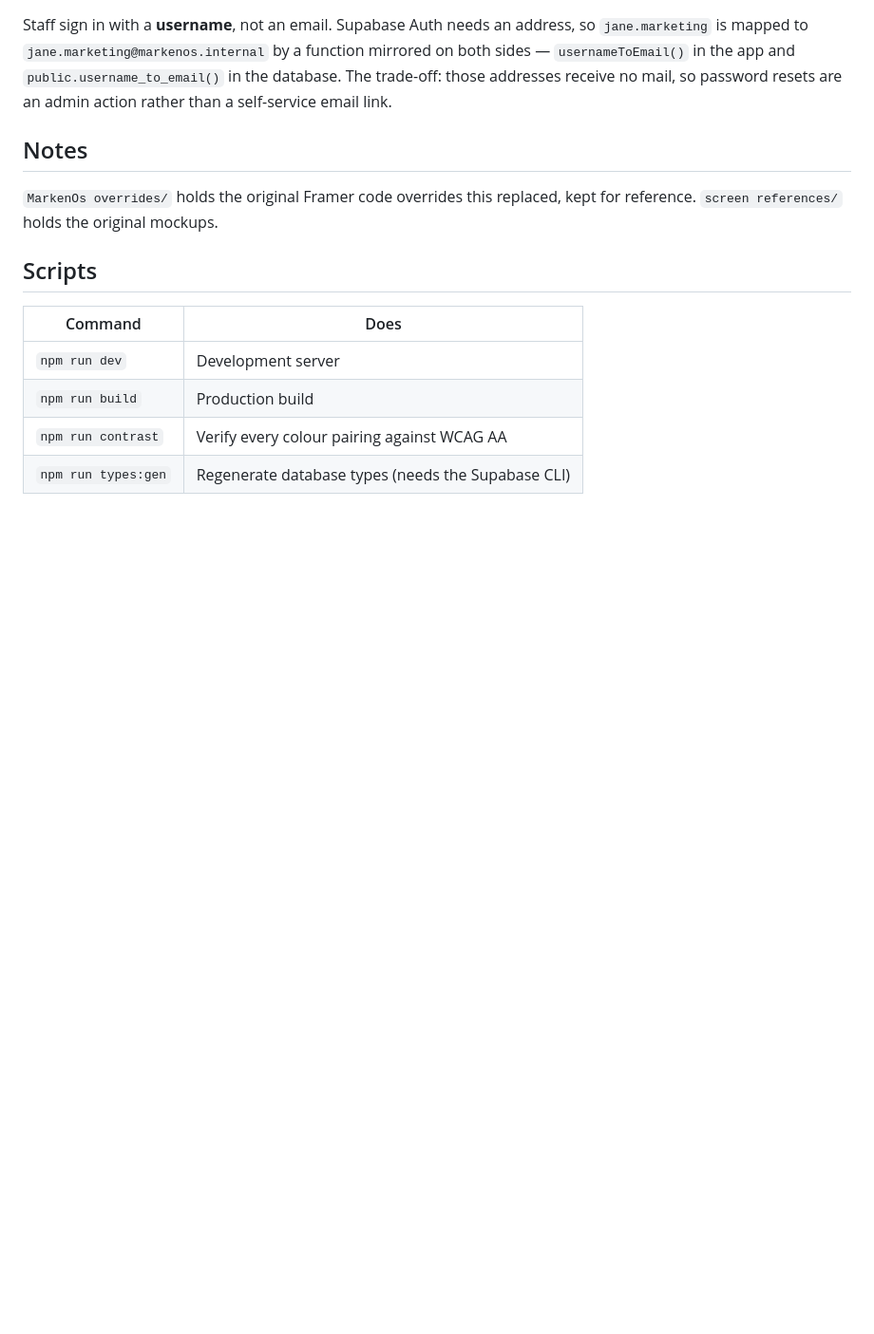
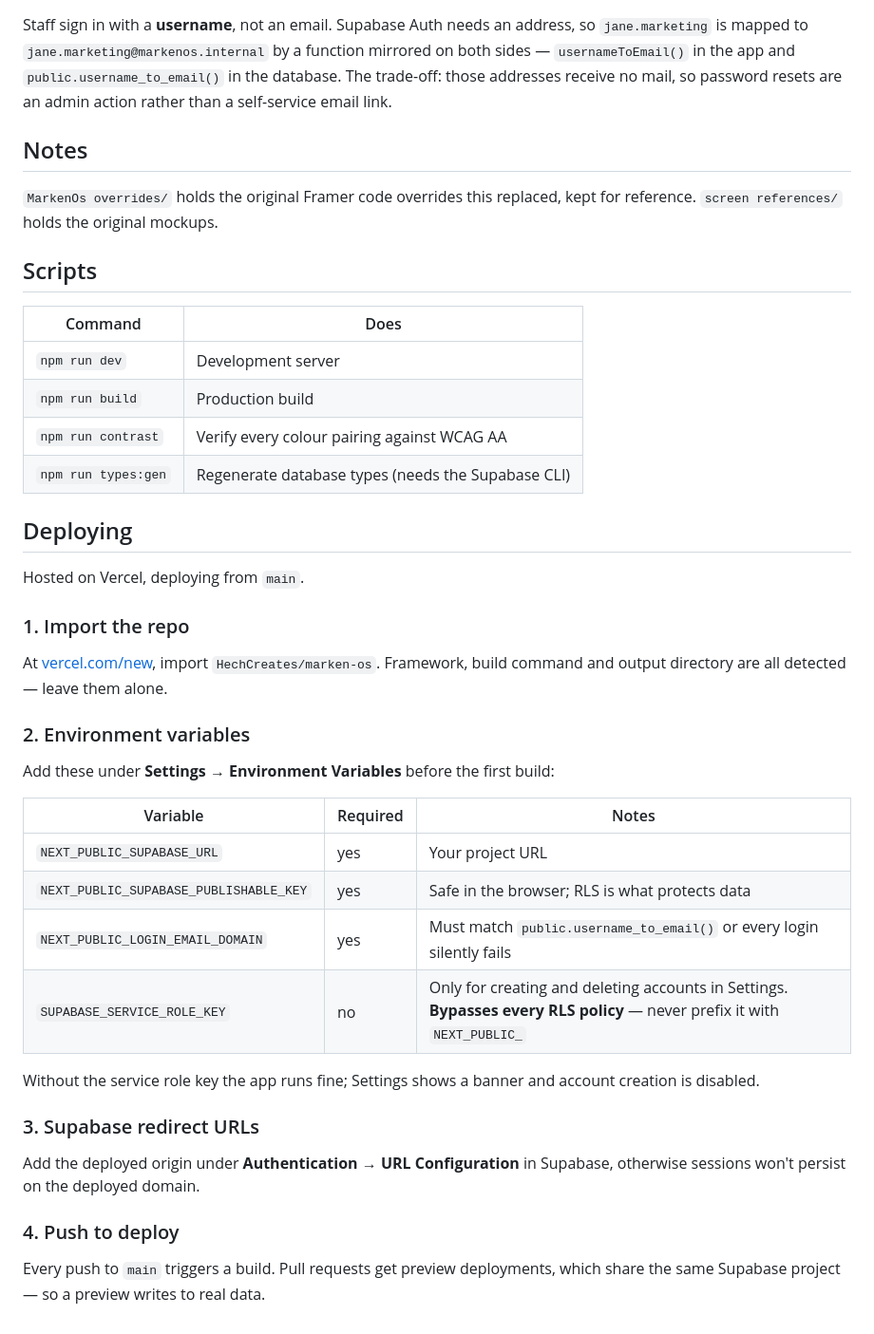
Before and after one commit to HechCreates/marken-os, a Markdown page: README.md, the part around the change. Shown at 95% size. Rendered like a GitHub page; blank space fills up the shorter version.

Commit message:
Add deployment notes to README
Co-Authored-By: Claude Opus 5 <noreply@anthropic.com>

```diff
--- a/README.md
+++ b/README.md
@@ -157,3 +157,37 @@ kept for reference. `screen references/` holds the original mockups.
 | `npm run build` | Production build |
 | `npm run contrast` | Verify every colour pairing against WCAG AA |
 | `npm run types:gen` | Regenerate database types (needs the Supabase CLI) |
+
+## Deploying
+
+Hosted on Vercel, deploying from `main`.
+
+### 1. Import the repo
+
+At [vercel.com/new](https://vercel.com/new), import `HechCreates/marken-os`.
+Framework, build command and output directory are all detected — leave them
+alone.
+
+### 2. Environment variables
+
+Add these under **Settings → Environment Variables** before the first build:
+
+| Variable | Required | Notes |
+|---|---|---|
+| `NEXT_PUBLIC_SUPABASE_URL` | yes | Your project URL |
+| `NEXT_PUBLIC_SUPABASE_PUBLISHABLE_KEY` | yes | Safe in the browser; RLS is what protects data |
+| `NEXT_PUBLIC_LOGIN_EMAIL_DOMAIN` | yes | Must match `public.username_to_email()` or every login silently fails |
+| `SUPABASE_SERVICE_ROLE_KEY` | no | Only for creating and deleting accounts in Settings. **Bypasses every RLS policy** — never prefix it with `NEXT_PUBLIC_` |
+
+Without the service role key the app runs fine; Settings shows a banner and
+account creation is disabled.
+
+### 3. Supabase redirect URLs
+
+Add the deployed origin under **Authentication → URL Configuration** in
+Supabase, otherwise sessions won't persist on the deployed domain.
+
+### 4. Push to deploy
+
+Every push to `main` triggers a build. Pull requests get preview deployments,
+which share the same Supabase project — so a preview writes to real data.
```
